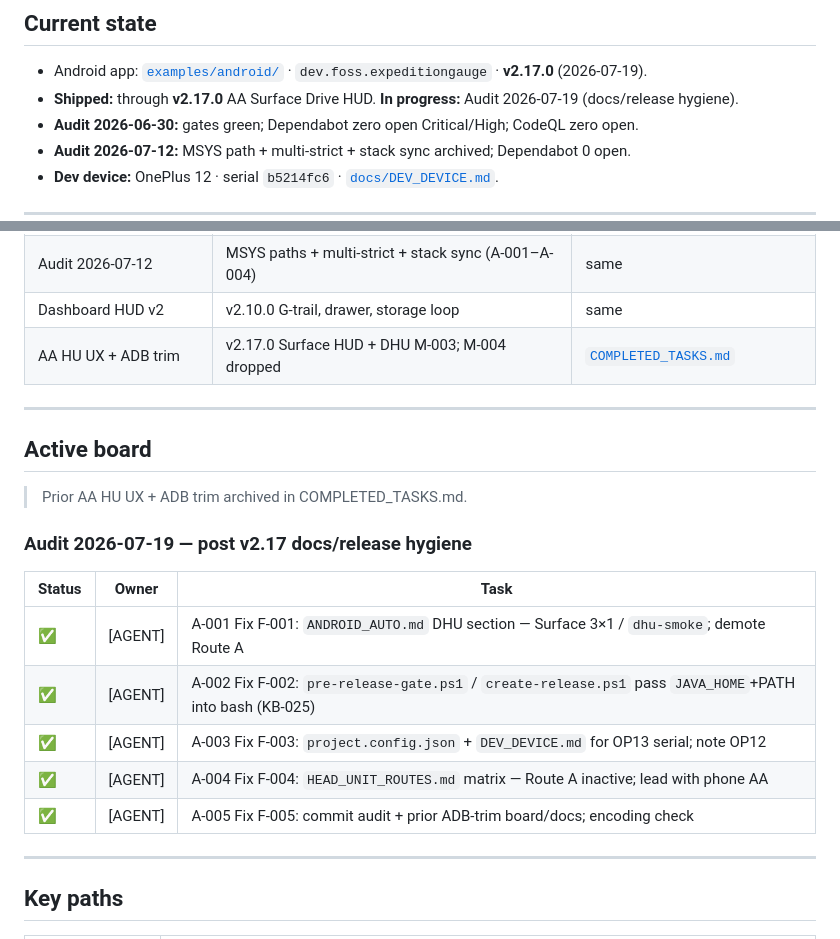
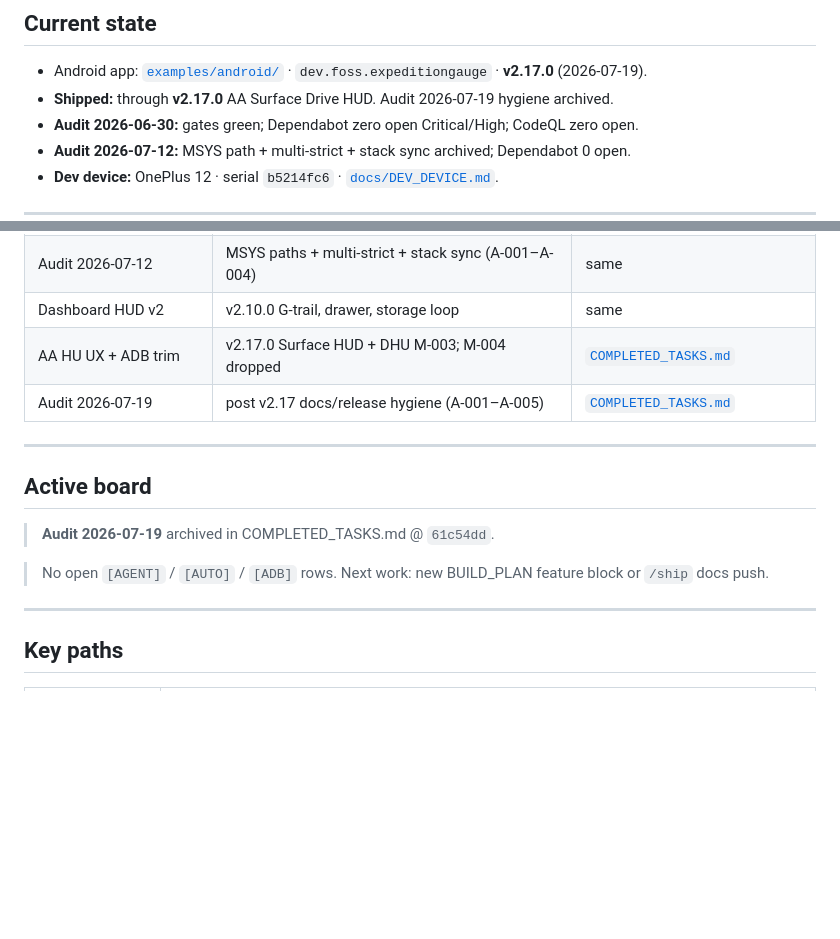
Before and after one commit to edwardlthompson/ExpeditionGauge, a Markdown page: BUILD_PLAN.md, 2 parts joined by grey strips. GitHub-like rendering; blank space fills up the shorter version.

```diff
--- a/BUILD_PLAN.md
+++ b/BUILD_PLAN.md
@@ -5,7 +5,7 @@
 ## Current state
 
 - Android app: [`examples/android/`](examples/android/) · `dev.foss.expeditiongauge` · **v2.17.0** (2026-07-19).
-- **Shipped:** through **v2.17.0** AA Surface Drive HUD. **In progress:** Audit 2026-07-19 (docs/release hygiene).
+- **Shipped:** through **v2.17.0** AA Surface Drive HUD. Audit 2026-07-19 hygiene archived.
 - **Audit 2026-06-30:** gates green; Dependabot zero open Critical/High; CodeQL zero open.
 - **Audit 2026-07-12:** MSYS path + multi-strict + stack sync archived; Dependabot 0 open.
 - **Dev device:** OnePlus 12 · serial `b5214fc6` · [`docs/DEV_DEVICE.md`](docs/DEV_DEVICE.md).
@@ -75,21 +75,14 @@ Deep dives: [`docs/design/`](docs/design/) · [`docs/adr/`](docs/adr/) · [`docs
 | Audit 2026-07-12 | MSYS paths + multi-strict + stack sync (A-001–A-004) | same |
 | Dashboard HUD v2 | v2.10.0 G-trail, drawer, storage loop | same |
 | AA HU UX + ADB trim | v2.17.0 Surface HUD + DHU M-003; M-004 dropped | [`COMPLETED_TASKS.md`](COMPLETED_TASKS.md) |
+| Audit 2026-07-19 | post v2.17 docs/release hygiene (A-001–A-005) | [`COMPLETED_TASKS.md`](COMPLETED_TASKS.md) |
 ---
 
 ## Active board
 
-> Prior AA HU UX + ADB trim archived in COMPLETED_TASKS.md.
+> **Audit 2026-07-19** archived in COMPLETED_TASKS.md @ `61c54dd`.
 
-### Audit 2026-07-19 — post v2.17 docs/release hygiene
-
-| Status | Owner | Task |
-|--------|-------|------|
-| ✅ | [AGENT] | A-001 Fix F-001: `ANDROID_AUTO.md` DHU section — Surface 3×1 / `dhu-smoke`; demote Route A |
-| ✅ | [AGENT] | A-002 Fix F-002: `pre-release-gate.ps1` / `create-release.ps1` pass `JAVA_HOME`+PATH into bash (KB-025) |
-| ✅ | [AGENT] | A-003 Fix F-003: `project.config.json` + `DEV_DEVICE.md` for OP13 serial; note OP12 |
-| ✅ | [AGENT] | A-004 Fix F-004: `HEAD_UNIT_ROUTES.md` matrix — Route A inactive; lead with phone AA |
-| ✅ | [AGENT] | A-005 Fix F-005: commit audit + prior ADB-trim board/docs; encoding check |
+> No open `[AGENT]` / `[AUTO]` / `[ADB]` rows. Next work: new BUILD_PLAN feature block or `/ship` docs push.
 
 ---
 
```
Also changed, not shown: COMPLETED_TASKS.md (+8 -0 lines).
